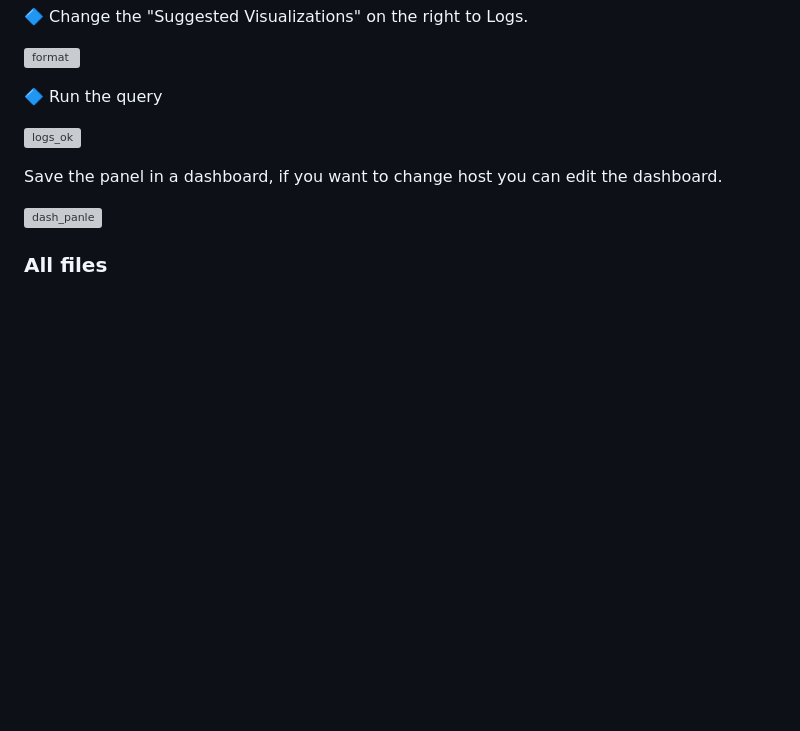
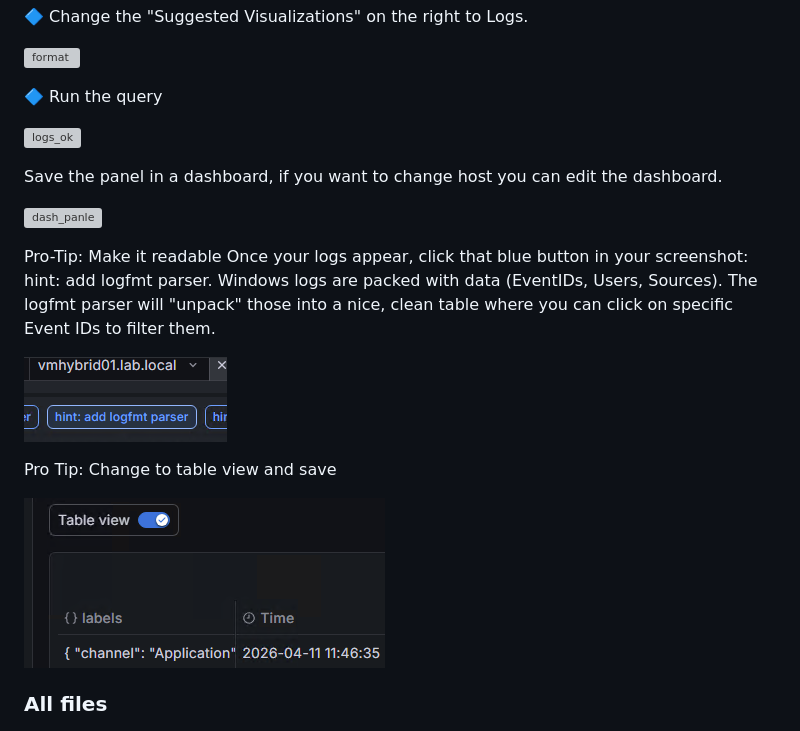
Before and after one commit to spawnmarvel/todo-and-current, a Markdown page: grafana_loki_alloy/README.md, the part around the change. GitHub-like rendering; pictures changed too: grafana_loki_alloy/images/pro_tip.png (added), grafana_loki_alloy/images/tabl_view.png (added); blank space fills up the shorter version; grey boxes are pictures that could not be loaded.

Commit message:
scp

```diff
--- a/grafana_loki_alloy/README.md
+++ b/grafana_loki_alloy/README.md
@@ -366,6 +366,16 @@ Save the panel in a dashboard, if you want to change host you can edit the dashb
 
 ![dash_panle](https://github.com/spawnmarvel/todo-and-current/blob/main/grafana_loki_alloy/images/dash_panel.png)
 
+Pro-Tip: Make it readable
+Once your logs appear, click that blue button in your screenshot: hint: add logfmt parser.
+Windows logs are packed with data (EventIDs, Users, Sources). The logfmt parser will "unpack" those into a nice, clean table where you can click on specific Event IDs to filter them.
+
+![pro tip](https://github.com/spawnmarvel/todo-and-current/blob/main/grafana_loki_alloy/images/pro_tip.png)
+
+Pro Tip: Change to table view and save
+
+![tabl view](https://github.com/spawnmarvel/todo-and-current/blob/main/grafana_loki_alloy/images/tabl_view.png)
+
 ### All files
 
 ![all files](https://github.com/spawnmarvel/todo-and-current/blob/main/grafana_loki_alloy/images/all_files.png)
```
